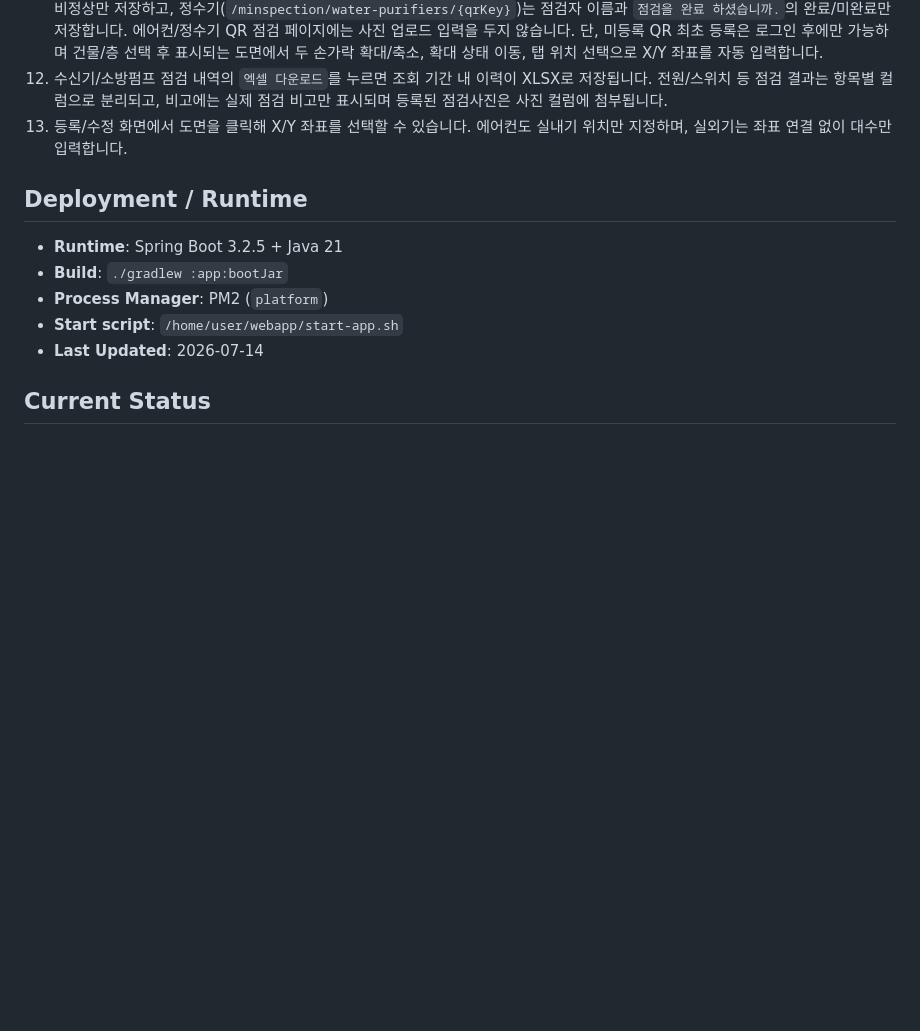
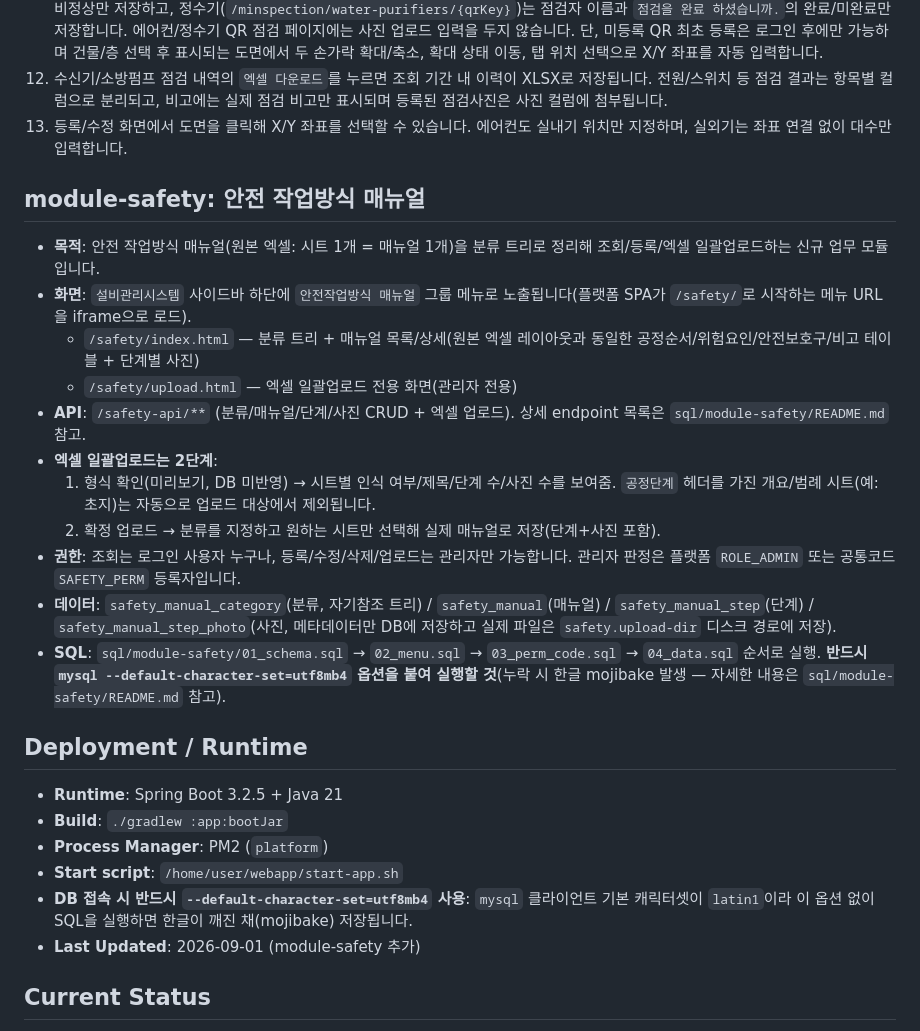
Before and after one commit to kleannara-ax/ai_platform, a Markdown page: README.md, the part around the change. Rendered like a GitHub page; blank space fills up the shorter version.

```diff
--- a/README.md
+++ b/README.md
@@ -119,12 +119,26 @@
 12. 수신기/소방펌프 점검 내역의 `엑셀 다운로드`를 누르면 조회 기간 내 이력이 XLSX로 저장됩니다. 전원/스위치 등 점검 결과는 항목별 컬럼으로 분리되고, 비고에는 실제 점검 비고만 표시되며 등록된 점검사진은 사진 컬럼에 첨부됩니다.
 13. 등록/수정 화면에서 도면을 클릭해 X/Y 좌표를 선택할 수 있습니다. 에어컨도 실내기 위치만 지정하며, 실외기는 좌표 연결 없이 대수만 입력합니다.
 
+## module-safety: 안전 작업방식 매뉴얼
+- **목적**: 안전 작업방식 매뉴얼(원본 엑셀: 시트 1개 = 매뉴얼 1개)을 분류 트리로 정리해 조회/등록/엑셀 일괄업로드하는 신규 업무 모듈입니다.
+- **화면**: `설비관리시스템` 사이드바 하단에 `안전작업방식 매뉴얼` 그룹 메뉴로 노출됩니다(플랫폼 SPA가 `/safety/`로 시작하는 메뉴 URL을 iframe으로 로드).
+  - `/safety/index.html` — 분류 트리 + 매뉴얼 목록/상세(원본 엑셀 레이아웃과 동일한 공정순서/위험요인/안전보호구/비고 테이블 + 단계별 사진)
+  - `/safety/upload.html` — 엑셀 일괄업로드 전용 화면(관리자 전용)
+- **API**: `/safety-api/**` (분류/매뉴얼/단계/사진 CRUD + 엑셀 업로드). 상세 endpoint 목록은 `sql/module-safety/README.md` 참고.
+- **엑셀 일괄업로드는 2단계**:
+  1. 형식 확인(미리보기, DB 미반영) → 시트별 인식 여부/제목/단계 수/사진 수를 보여줌. `공정단계` 헤더를 가진 개요/범례 시트(예: 초지)는 자동으로 업로드 대상에서 제외됩니다.
+  2. 확정 업로드 → 분류를 지정하고 원하는 시트만 선택해 실제 매뉴얼로 저장(단계+사진 포함).
+- **권한**: 조회는 로그인 사용자 누구나, 등록/수정/삭제/업로드는 관리자만 가능합니다. 관리자 판정은 플랫폼 `ROLE_ADMIN` 또는 공통코드 `SAFETY_PERM` 등록자입니다.
+- **데이터**: `safety_manual_category`(분류, 자기참조 트리) / `safety_manual`(매뉴얼) / `safety_manual_step`(단계) / `safety_manual_step_photo`(사진, 메타데이터만 DB에 저장하고 실제 파일은 `safety.upload-dir` 디스크 경로에 저장).
+- **SQL**: `sql/module-safety/01_schema.sql` → `02_menu.sql` → `03_perm_code.sql` → `04_data.sql` 순서로 실행. **반드시 `mysql --default-character-set=utf8mb4` 옵션을 붙여 실행할 것**(누락 시 한글 mojibake 발생 — 자세한 내용은 `sql/module-safety/README.md` 참고).
+
 ## Deployment / Runtime
 - **Runtime**: Spring Boot 3.2.5 + Java 21
 - **Build**: `./gradlew :app:bootJar`
 - **Process Manager**: PM2 (`platform`)
 - **Start script**: `/home/user/webapp/start-app.sh`
-- **Last Updated**: 2026-07-14
+- **DB 접속 시 반드시 `--default-character-set=utf8mb4` 사용**: `mysql` 클라이언트 기본 캐릭터셋이 `latin1`이라 이 옵션 없이 SQL을 실행하면 한글이 깨진 채(mojibake) 저장됩니다.
+- **Last Updated**: 2026-09-01 (module-safety 추가)
 
 ## Current Status
 - 기타설비 도메인/API/화면 기본 구현 완료
```
Also changed, not shown: sql/module-safety/README.md (added, +112 -0 lines).
